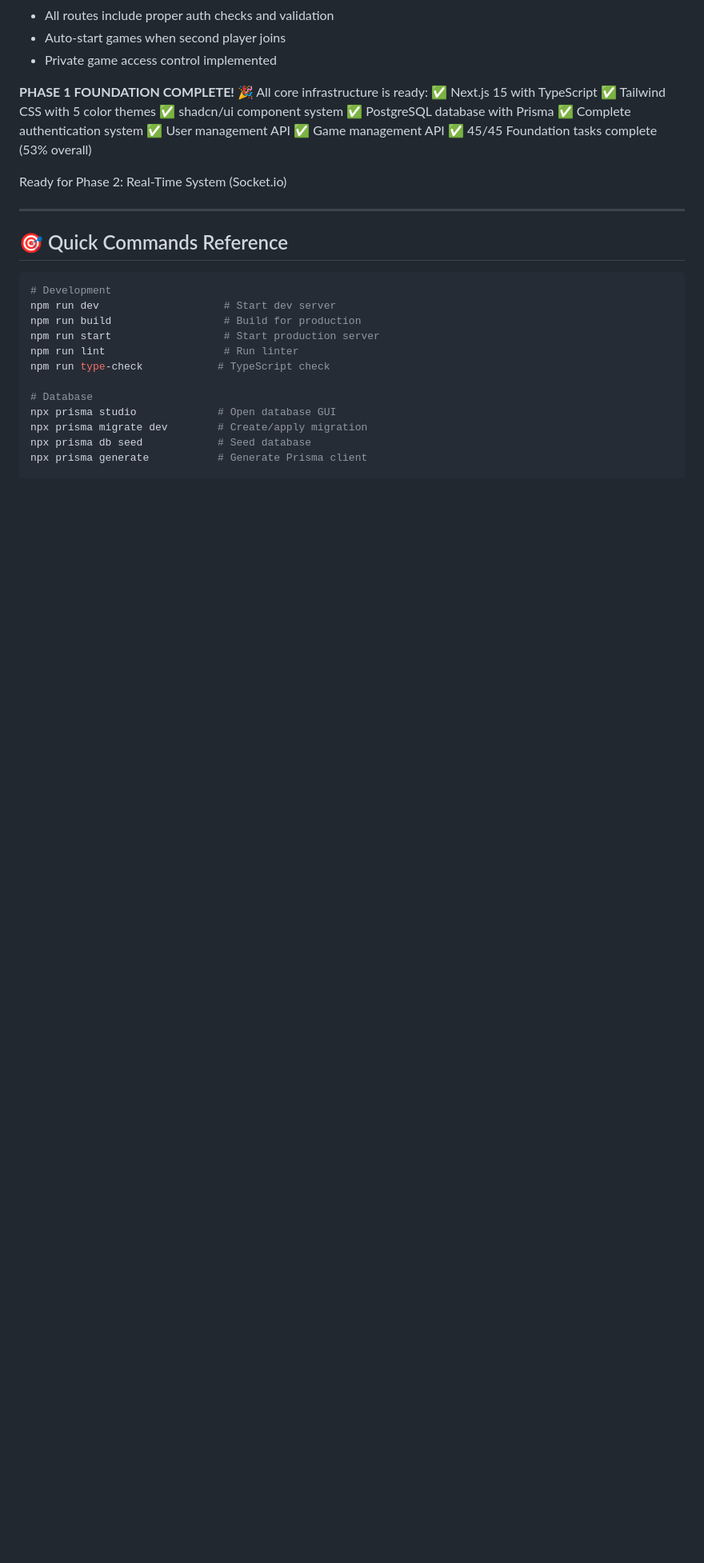
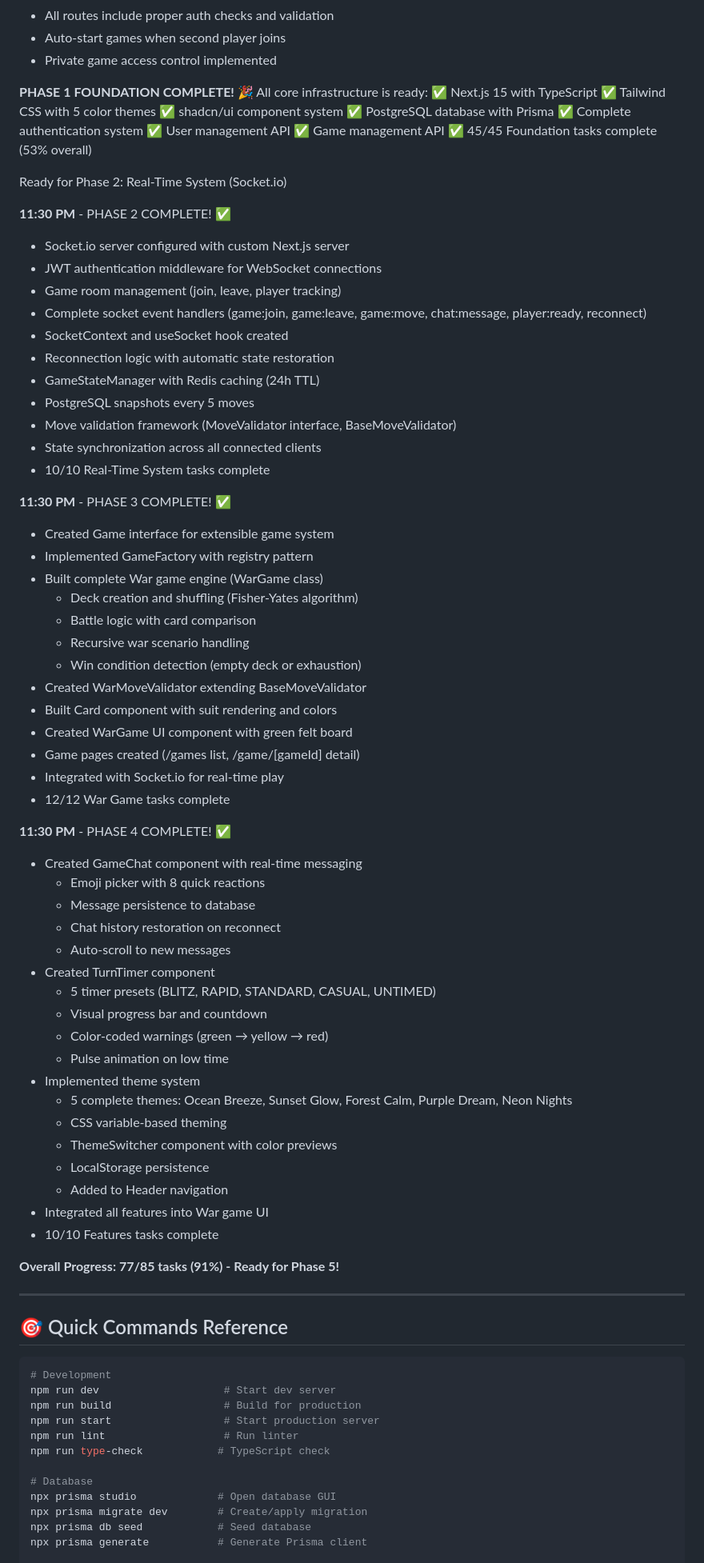
Before and after one commit to aeberling/time-to-play.games, a Markdown page: BUILD-CHECKLIST.md, the part around one of its changes. Shown at 80% size. Drawn GitHub-style; blank space fills up the shorter version.

Commit message:
docs: Update BUILD-CHECKLIST with Phases 2-4 completion
Documented completion of:
- Phase 2: Real-Time System (Socket.io, state management, Redis)
- Phase 3: War Game Implementation (game engine, UI, pages)
- Phase 4: Features (chat, timers, themes)

Progress: 77/85 tasks (91%)
All core features now complete. Ready for Phase 5 (Polish & Deploy).

🤖 Generated with [Claude Code](https://claude.com/claude-code)

Co-Authored-By: Claude <noreply@anthropic.com>

```diff
--- a/BUILD-CHECKLIST.md
+++ b/BUILD-CHECKLIST.md
@@ -697,6 +697,56 @@ All core infrastructure is ready:
 
 Ready for Phase 2: Real-Time System (Socket.io)
 
+**11:30 PM** - PHASE 2 COMPLETE! ✅
+- Socket.io server configured with custom Next.js server
+- JWT authentication middleware for WebSocket connections
+- Game room management (join, leave, player tracking)
+- Complete socket event handlers (game:join, game:leave, game:move, chat:message, player:ready, reconnect)
+- SocketContext and useSocket hook created
+- Reconnection logic with automatic state restoration
+- GameStateManager with Redis caching (24h TTL)
+- PostgreSQL snapshots every 5 moves
+- Move validation framework (MoveValidator interface, BaseMoveValidator)
+- State synchronization across all connected clients
+- 10/10 Real-Time System tasks complete
+
+**11:30 PM** - PHASE 3 COMPLETE! ✅
+- Created Game interface for extensible game system
+- Implemented GameFactory with registry pattern
+- Built complete War game engine (WarGame class)
+  - Deck creation and shuffling (Fisher-Yates algorithm)
+  - Battle logic with card comparison
+  - Recursive war scenario handling
+  - Win condition detection (empty deck or exhaustion)
+- Created WarMoveValidator extending BaseMoveValidator
+- Built Card component with suit rendering and colors
+- Created WarGame UI component with green felt board
+- Game pages created (/games list, /game/[gameId] detail)
+- Integrated with Socket.io for real-time play
+- 12/12 War Game tasks complete
+
+**11:30 PM** - PHASE 4 COMPLETE! ✅
+- Created GameChat component with real-time messaging
+  - Emoji picker with 8 quick reactions
+  - Message persistence to database
+  - Chat history restoration on reconnect
+  - Auto-scroll to new messages
+- Created TurnTimer component
+  - 5 timer presets (BLITZ, RAPID, STANDARD, CASUAL, UNTIMED)
+  - Visual progress bar and countdown
+  - Color-coded warnings (green → yellow → red)
+  - Pulse animation on low time
+- Implemented theme system
+  - 5 complete themes: Ocean Breeze, Sunset Glow, Forest Calm, Purple Dream, Neon Nights
+  - CSS variable-based theming
+  - ThemeSwitcher component with color previews
+  - LocalStorage persistence
+  - Added to Header navigation
+- Integrated all features into War game UI
+- 10/10 Features tasks complete
+
+**Overall Progress: 77/85 tasks (91%) - Ready for Phase 5!**
+
 ---
 
 ## 🎯 Quick Commands Reference
```
Also changed, not shown: other parts of BUILD-CHECKLIST.md (+3 -3 lines).
